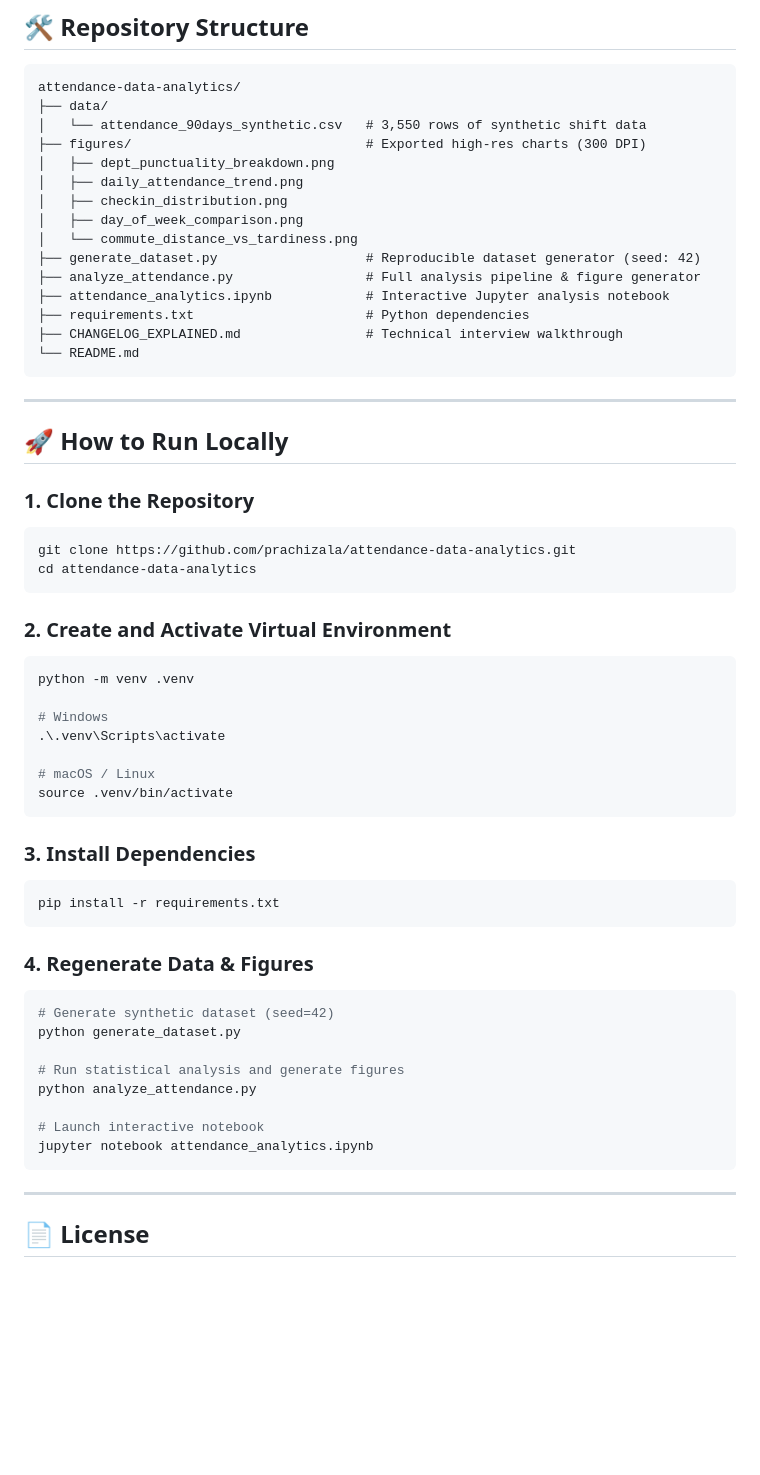
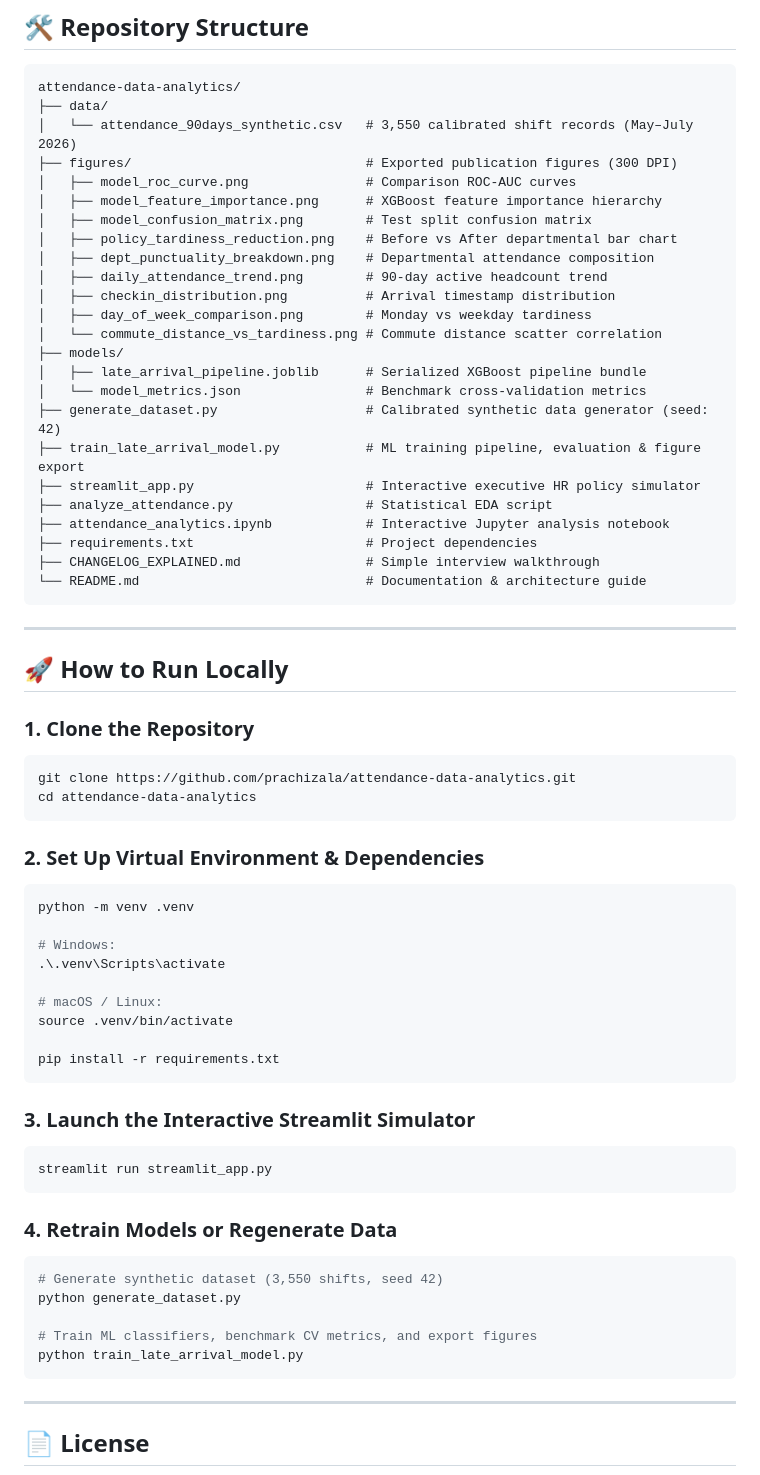
Before and after one commit to prachizala/attendance-data-analytics, a Markdown page: README.md, the part around one of its changes. Drawn GitHub-style; blank space fills up the shorter version.

````diff
--- a/README.md
+++ b/README.md
@@ -75,19 +108,28 @@ Employees living further than 20 km from the workplace experience disproportiona
 ```
 attendance-data-analytics/
 ├── data/
-│   └── attendance_90days_synthetic.csv   # 3,550 rows of synthetic shift data
-├── figures/                              # Exported high-res charts (300 DPI)
-│   ├── dept_punctuality_breakdown.png
-│   ├── daily_attendance_trend.png
-│   ├── checkin_distribution.png
-│   ├── day_of_week_comparison.png
-│   └── commute_distance_vs_tardiness.png
-├── generate_dataset.py                   # Reproducible dataset generator (seed: 42)
-├── analyze_attendance.py                 # Full analysis pipeline & figure generator
+│   └── attendance_90days_synthetic.csv   # 3,550 calibrated shift records (May–July 2026)
+├── figures/                              # Exported publication figures (300 DPI)
+│   ├── model_roc_curve.png               # Comparison ROC-AUC curves
+│   ├── model_feature_importance.png      # XGBoost feature importance hierarchy
+│   ├── model_confusion_matrix.png        # Test split confusion matrix
+│   ├── policy_tardiness_reduction.png    # Before vs After departmental bar chart
+│   ├── dept_punctuality_breakdown.png    # Departmental attendance composition
+│   ├── daily_attendance_trend.png        # 90-day active headcount trend
+│   ├── checkin_distribution.png          # Arrival timestamp distribution
+│   ├── day_of_week_comparison.png        # Monday vs weekday tardiness
+│   └── commute_distance_vs_tardiness.png # Commute distance scatter correlation
+├── models/
+│   ├── late_arrival_pipeline.joblib      # Serialized XGBoost pipeline bundle
+│   └── model_metrics.json                # Benchmark cross-validation metrics
+├── generate_dataset.py                   # Calibrated synthetic data generator (seed: 42)
+├── train_late_arrival_model.py           # ML training pipeline, evaluation & figure export
+├── streamlit_app.py                      # Interactive executive HR policy simulator
+├── analyze_attendance.py                 # Statistical EDA script
 ├── attendance_analytics.ipynb            # Interactive Jupyter analysis notebook
-├── requirements.txt                      # Python dependencies
-├── CHANGELOG_EXPLAINED.md                # Technical interview walkthrough
-└── README.md
+├── requirements.txt                      # Project dependencies
+├── CHANGELOG_EXPLAINED.md                # Simple interview walkthrough
+└── README.md                             # Documentation & architecture guide
 ```
 
 ---
@@ -100,32 +142,31 @@ git clone https://github.com/prachizala/attendance-data-analytics.git
 cd attendance-data-analytics
 ```
 
-### 2. Create and Activate Virtual Environment
+### 2. Set Up Virtual Environment & Dependencies
 ```bash
 python -m venv .venv
 
-# Windows
+# Windows:
 .\.venv\Scripts\activate
 
-# macOS / Linux
+# macOS / Linux:
 source .venv/bin/activate
-```
 
-### 3. Install Dependencies
-```bash
 pip install -r requirements.txt
 ```
 
-### 4. Regenerate Data & Figures
+### 3. Launch the Interactive Streamlit Simulator
 ```bash
-# Generate synthetic dataset (seed=42)
+streamlit run streamlit_app.py
+```
+
+### 4. Retrain Models or Regenerate Data
+```bash
+# Generate synthetic dataset (3,550 shifts, seed 42)
 python generate_dataset.py
 
-# Run statistical analysis and generate figures
-python analyze_attendance.py
-
-# Launch interactive notebook
-jupyter notebook attendance_analytics.ipynb
+# Train ML classifiers, benchmark CV metrics, and export figures
+python train_late_arrival_model.py
 ```
 
 ---
````
Also changed, not shown: other parts of README.md (+66 -33 lines), figures/model_confusion_matrix.png (added), figures/model_feature_importance.png (added), figures/model_roc_curve.png (added), figures/policy_tardiness_reduction.png (added), 7 other files.
